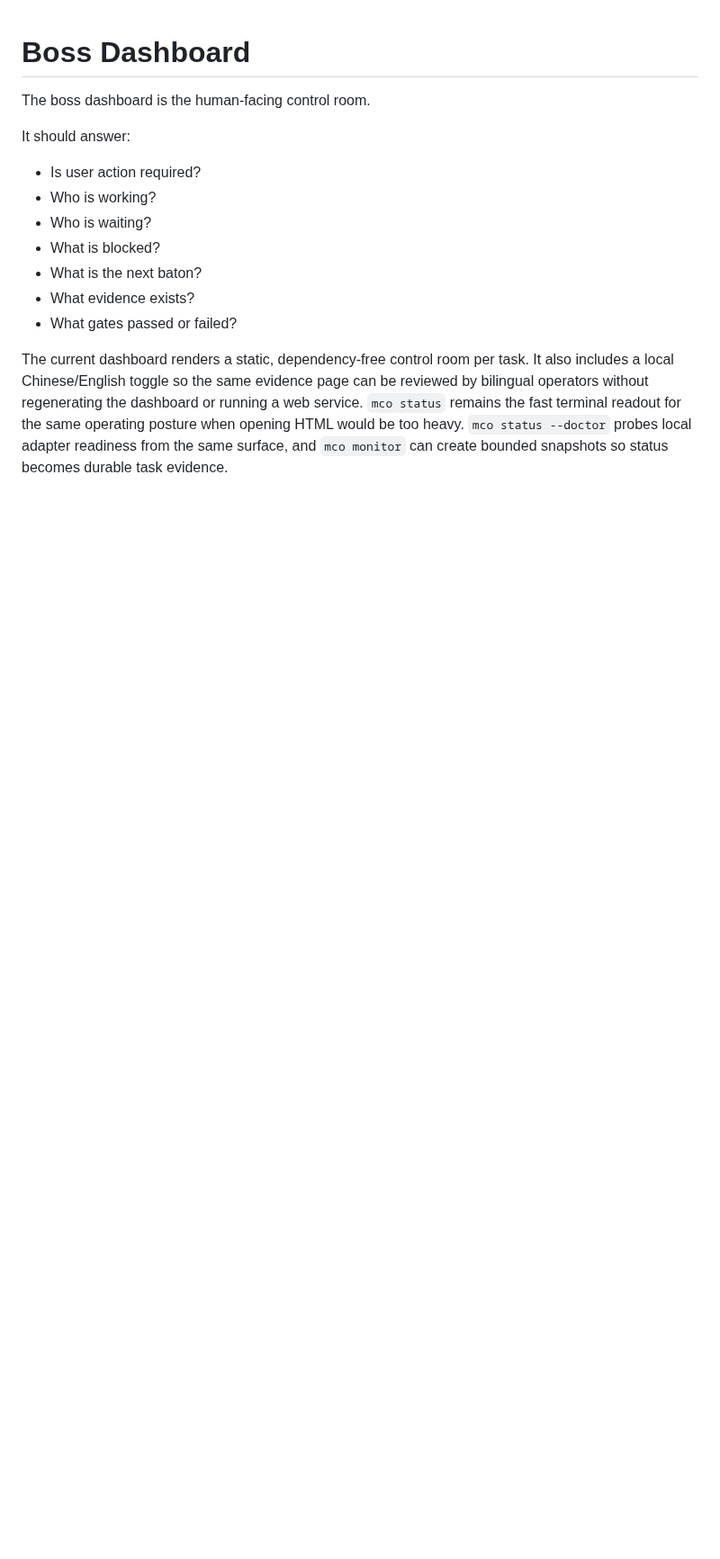
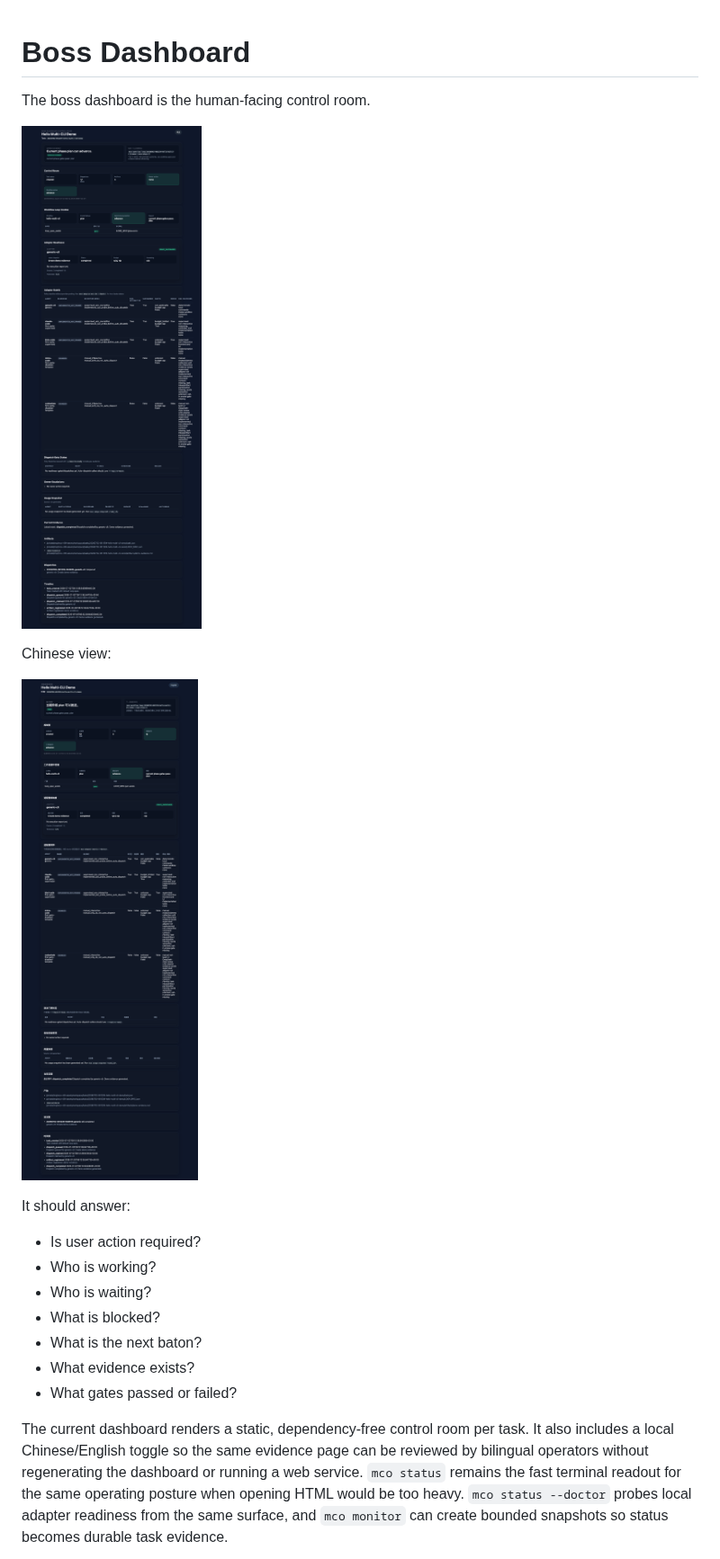
Before and after one commit to god0618-cloud/multi-cli-orchestrator, a Markdown page: docs/boss-dashboard.md, the part around the change. Shown at 90% size. Rendered like a GitHub page; pictures changed too: docs/assets/demo-dashboard-v5.9-en.png (added), docs/assets/demo-dashboard-v5.9-zh.png (added); blank space fills up the shorter version.

```diff
--- a/docs/boss-dashboard.md
+++ b/docs/boss-dashboard.md
@@ -1,6 +1,12 @@
 # Boss Dashboard
 
 The boss dashboard is the human-facing control room.
+
+![Boss dashboard English view](assets/demo-dashboard-v5.9-en.png)
+
+Chinese view:
+
+![Boss dashboard Chinese view](assets/demo-dashboard-v5.9-zh.png)
 
 It should answer:
 
```
Also changed, not shown: README.md (+3 -2 lines), docs/launch-playbook.md (+2 -1 lines).
